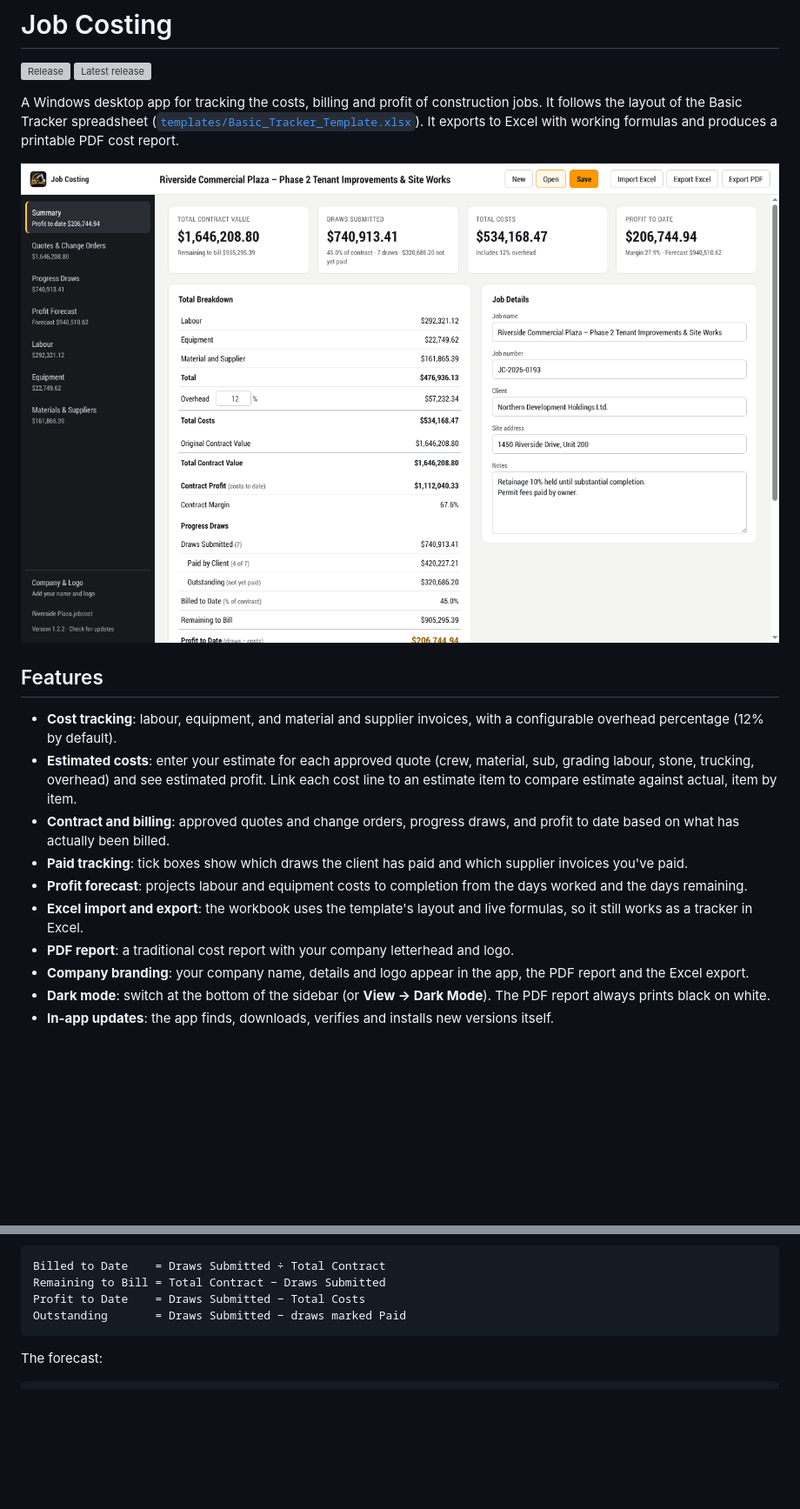
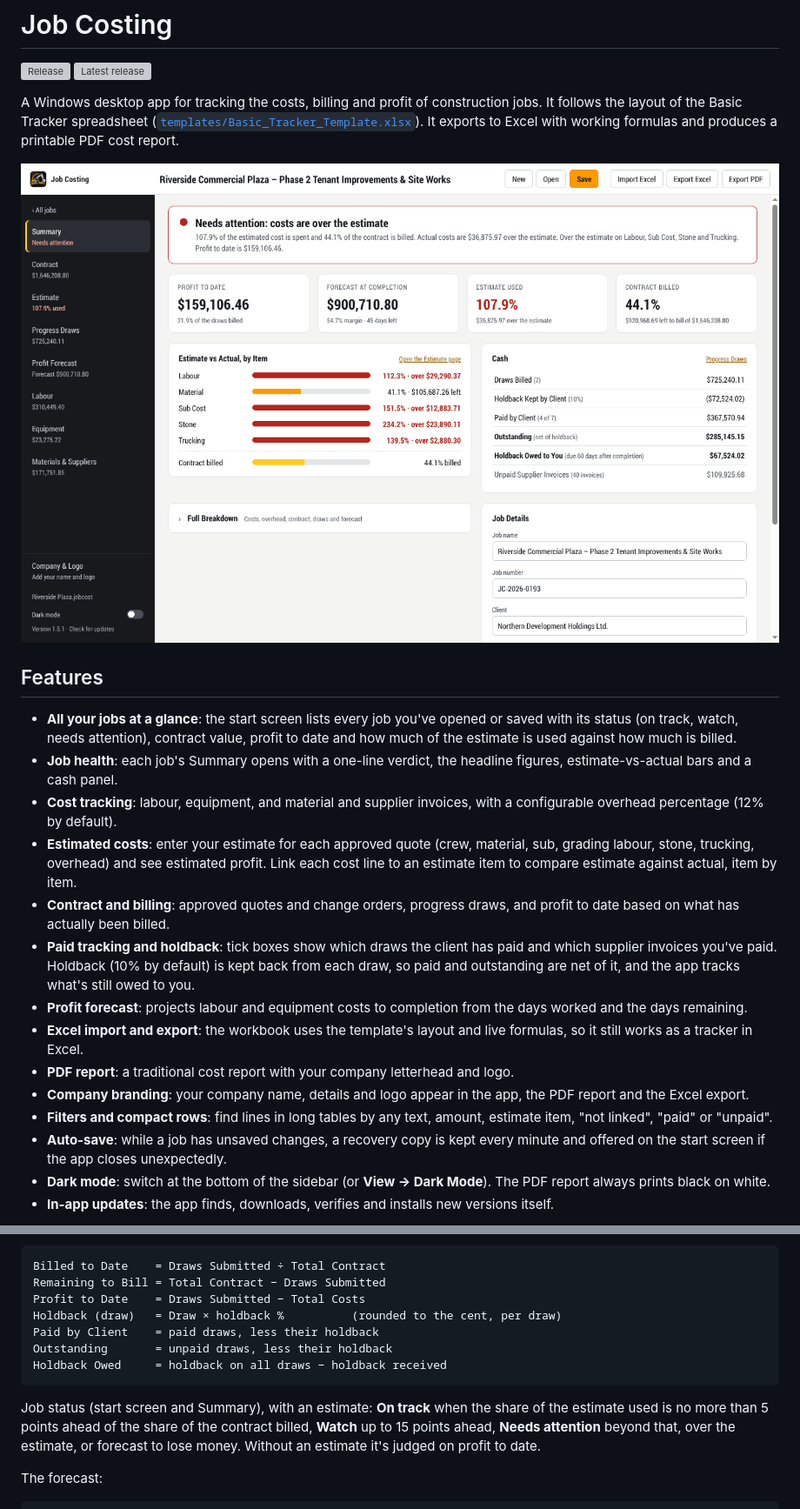
Before and after one commit to JPDC17/costing, a Markdown page: README.md, 2 parts joined by grey strips. Shown at 87% size. GitHub-like rendering; pictures changed too: docs/screenshot-summary.png; blank space fills up the shorter version; grey boxes are pictures that could not be loaded.

````diff
--- a/README.md
+++ b/README.md
@@ -12,6 +12,11 @@ exports to Excel with working formulas and produces a printable PDF cost report.
 
 ## Features
 
+- **All your jobs at a glance**: the start screen lists every job you've opened or saved
+  with its status (on track, watch, needs attention), contract value, profit to date and
+  how much of the estimate is used against how much is billed.
+- **Job health**: each job's Summary opens with a one-line verdict, the headline
+  figures, estimate-vs-actual bars and a cash panel.
 - **Cost tracking**: labour, equipment, and material and supplier invoices, with a
   configurable overhead percentage (12% by default).
 - **Estimated costs**: enter your estimate for each approved quote (crew, material, sub,
@@ -19,8 +24,9 @@ exports to Excel with working formulas and produces a printable PDF cost report.
   to an estimate item to compare estimate against actual, item by item.
 - **Contract and billing**: approved quotes and change orders, progress draws, and
   profit to date based on what has actually been billed.
-- **Paid tracking**: tick boxes show which draws the client has paid and which supplier
-  invoices you've paid.
+- **Paid tracking and holdback**: tick boxes show which draws the client has paid and
+  which supplier invoices you've paid. Holdback (10% by default) is kept back from each
+  draw, so paid and outstanding are net of it, and the app tracks what's still owed to you.
 - **Profit forecast**: projects labour and equipment costs to completion from the days
   worked and the days remaining.
 - **Excel import and export**: the workbook uses the template's layout and live formulas,
@@ -28,6 +34,10 @@ exports to Excel with working formulas and produces a printable PDF cost report.
 - **PDF report**: a traditional cost report with your company letterhead and logo.
 - **Company branding**: your company name, details and logo appear in the app, the PDF
   report and the Excel export.
+- **Filters and compact rows**: find lines in long tables by any text, amount, estimate
+  item, "not linked", "paid" or "unpaid".
+- **Auto-save**: while a job has unsaved changes, a recovery copy is kept every minute
+  and offered on the start screen if the app closes unexpectedly.
 - **Dark mode**: switch at the bottom of the sidebar (or **View → Dark Mode**). The PDF
   report always prints black on white.
 - **In-app updates**: the app finds, downloads, verifies and installs new versions itself.
@@ -90,8 +108,16 @@ Progress draws:
 Billed to Date    = Draws Submitted ÷ Total Contract
 Remaining to Bill = Total Contract − Draws Submitted
 Profit to Date    = Draws Submitted − Total Costs
-Outstanding       = Draws Submitted − draws marked Paid
+Holdback (draw)   = Draw × holdback %          (rounded to the cent, per draw)
+Paid by Client    = paid draws, less their holdback
+Outstanding       = unpaid draws, less their holdback
+Holdback Owed     = holdback on all draws − holdback received
 ```
+
+Job status (start screen and Summary), with an estimate: **On track** when the share of
+the estimate used is no more than 5 points ahead of the share of the contract billed,
+**Watch** up to 15 points ahead, **Needs attention** beyond that, over the estimate, or
+forecast to lose money. Without an estimate it's judged on profit to date.
 
 The forecast:
 
````
Also changed, not shown: other parts of README.md (+24 -15 lines), RELEASE_NOTES.md (+1 -1 lines), docs/screenshot-estimate.png (added), docs/screenshot-forecast.png (deleted), docs/screenshot-start.png (added), 2 other files.
